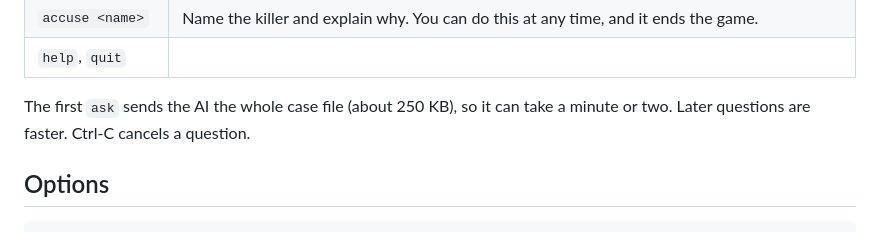
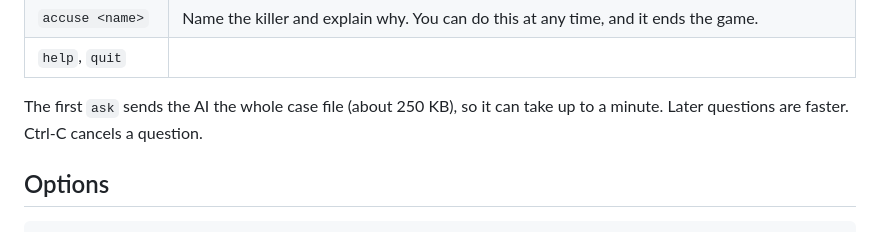
Before and after one commit to nicolevanderhoeven/defiantjazz, a Markdown page: game/README.md, the part around the change. Rendered like a GitHub page.

Commit message:
docs: match the README to the first-answer wait notice

```diff
--- a/game/README.md
+++ b/game/README.md
@@ -23,7 +23,7 @@ The game opens with the cold open and three security interviews. After that you
 | `accuse <name>` | Name the killer and explain why. You can do this at any time, and it ends the game. |
 | `help`, `quit` | |
 
-The first `ask` sends the AI the whole case file (about 250 KB), so it can take a minute or two. Later questions are faster. Ctrl-C cancels a question.
+The first `ask` sends the AI the whole case file (about 250 KB), so it can take up to a minute. Later questions are faster. Ctrl-C cancels a question.
 
 ## Options
 
```
